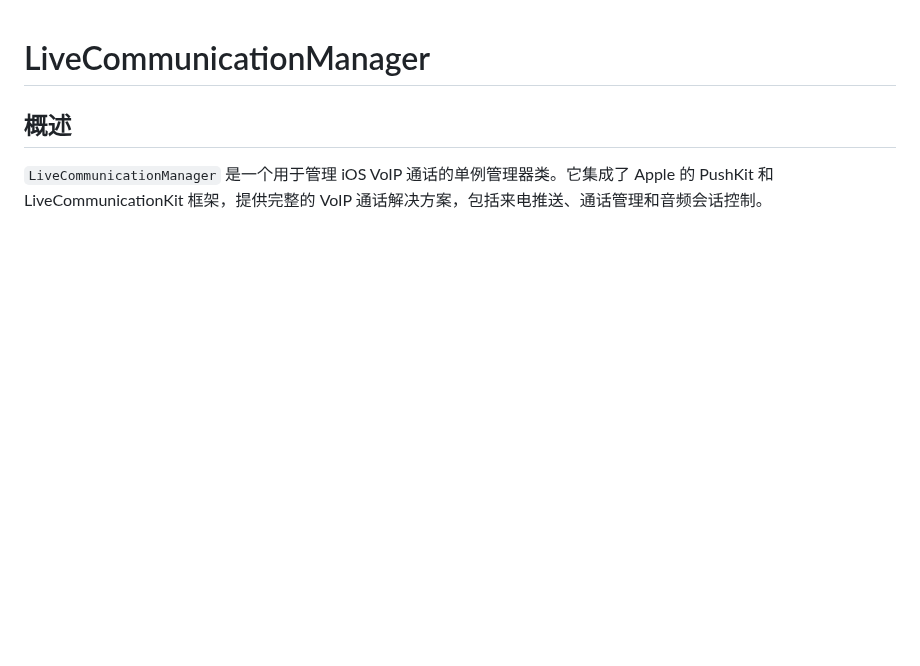
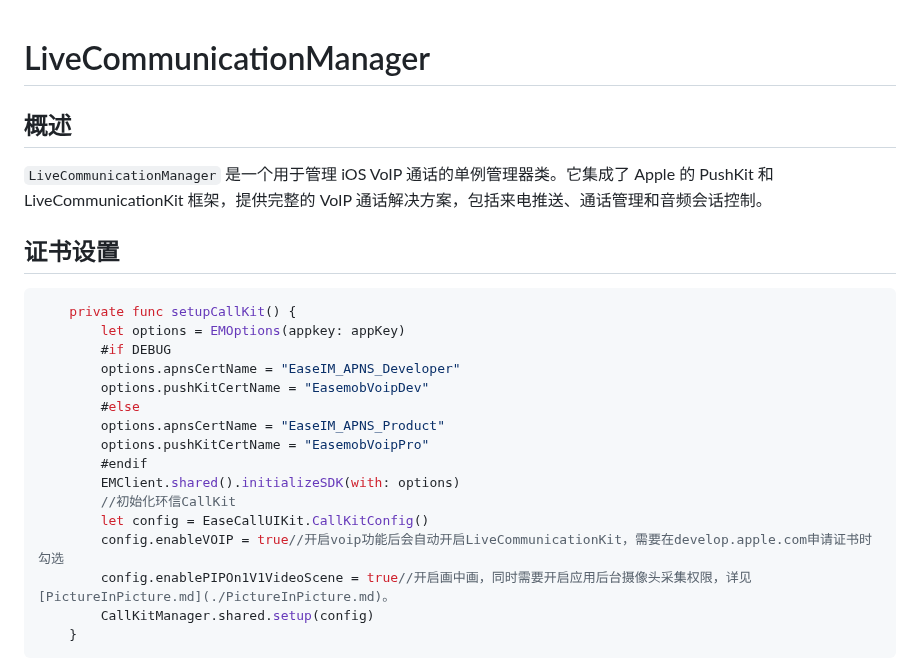
Before and after one commit to easemob/easemob-callkit-iOS, a Markdown page: LiveCommunicationKit.md, the part around one of its changes. Drawn GitHub-style; blank space fills up the shorter version.

````diff
--- a/LiveCommunicationKit.md
+++ b/LiveCommunicationKit.md
@@ -3,3 +3,25 @@
 ## 概述
 
 `LiveCommunicationManager` 是一个用于管理 iOS VoIP 通话的单例管理器类。它集成了 Apple 的 PushKit 和 LiveCommunicationKit 框架，提供完整的 VoIP 通话解决方案，包括来电推送、通话管理和音频会话控制。
+
+## 证书设置
+
+```Swift
+    private func setupCallKit() {
+        let options = EMOptions(appkey: appKey)
+        #if DEBUG
+        options.apnsCertName = "EaseIM_APNS_Developer"
+        options.pushKitCertName = "EasemobVoipDev"
+        #else
+        options.apnsCertName = "EaseIM_APNS_Product"
+        options.pushKitCertName = "EasemobVoipPro"
+        #endif
+        EMClient.shared().initializeSDK(with: options)
+        //初始化环信CallKit
+        let config = EaseCallUIKit.CallKitConfig()
+        config.enableVOIP = true//开启voip功能后会自动开启LiveCommunicationKit，需要在develop.apple.com申请证书时勾选
+        config.enablePIPOn1V1VideoScene = true//开启画中画，同时需要开启应用后台摄像头采集权限，详见[PictureInPicture.md](./PictureInPicture.md)。
+        CallKitManager.shared.setup(config)
+    }
+```
+
````
Also changed, not shown: other parts of LiveCommunicationKit.md (+9 -0 lines), PictureInPicture.md (+1 -1 lines), README.md (+9 -0 lines), DocumentationImages/VoIPCertification.png (added), DocumentationImages/addCertification.png (added), DocumentationImages/createCertification.png (added), DocumentationImages/requestCertification.png (added), DocumentationImages/setVoipCer.png (added).
